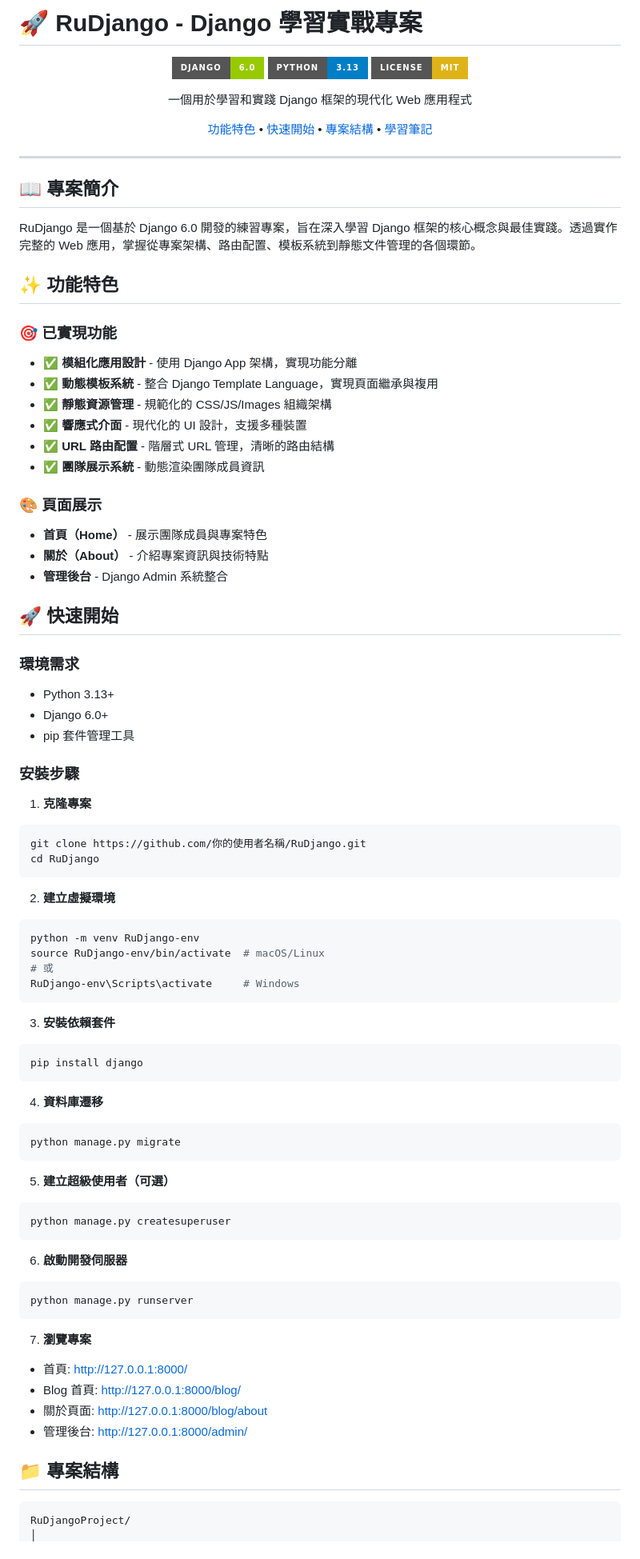
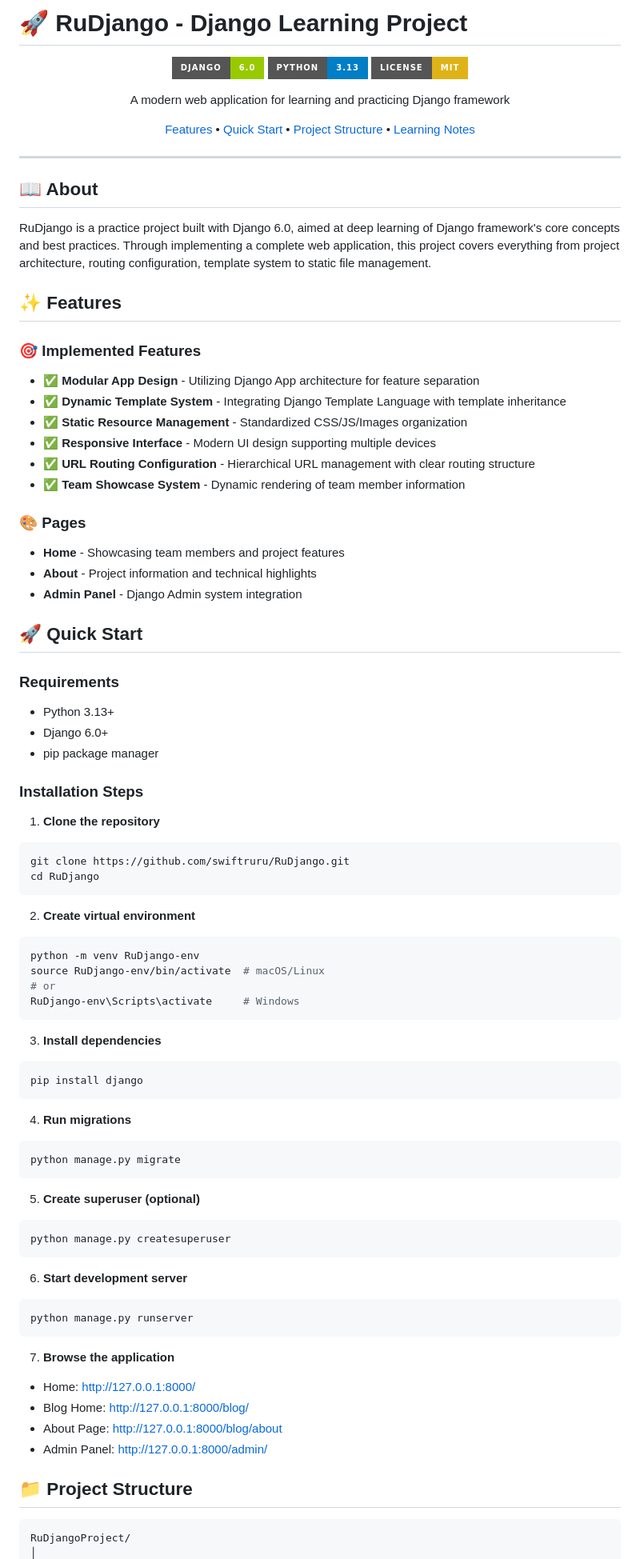
Before and after one commit to swiftruru/RuDjango, a Markdown page: README.md, the part around the change printed below. Shown: that part at 80% size. Rendered like a GitHub page; badges without logos.

````diff
--- a/README.md
+++ b/README.md
@@ -1,4 +1,4 @@
-# 🚀 RuDjango - Django 學習實戰專案
+# 🚀 RuDjango - Django Learning Project
 
 <div align="center">
 
@@ -6,84 +6,84 @@
 ![Python](https://img.shields.io/badge/Python-3.13-blue?style=for-the-badge&logo=python)
 ![License](https://img.shields.io/badge/License-MIT-yellow?style=for-the-badge)
 
-一個用於學習和實踐 Django 框架的現代化 Web 應用程式
+A modern web application for learning and practicing Django framework
 
-[功能特色](#-功能特色) • [快速開始](#-快速開始) • [專案結構](#-專案結構) • [學習筆記](#-學習筆記)
+[Features](#-features) • [Quick Start](#-quick-start) • [Project Structure](#-project-structure) • [Learning Notes](#-learning-notes)
 
 </div>
 
 ---
 
-## 📖 專案簡介
+## 📖 About
 
-RuDjango 是一個基於 Django 6.0 開發的練習專案，旨在深入學習 Django 框架的核心概念與最佳實踐。透過實作完整的 Web 應用，掌握從專案架構、路由配置、模板系統到靜態文件管理的各個環節。
+RuDjango is a practice project built with Django 6.0, aimed at deep learning of Django framework's core concepts and best practices. Through implementing a complete web application, this project covers everything from project architecture, routing configuration, template system to static file management.
 
-## ✨ 功能特色
+## ✨ Features
 
-### 🎯 已實現功能
-- ✅ **模組化應用設計** - 使用 Django App 架構，實現功能分離
-- ✅ **動態模板系統** - 整合 Django Template Language，實現頁面繼承與複用
-- ✅ **靜態資源管理** - 規範化的 CSS/JS/Images 組織架構
-- ✅ **響應式介面** - 現代化的 UI 設計，支援多種裝置
-- ✅ **URL 路由配置** - 階層式 URL 管理，清晰的路由結構
-- ✅ **團隊展示系統** - 動態渲染團隊成員資訊
+### 🎯 Implemented Features
+- ✅ **Modular App Design** - Utilizing Django App architecture for feature separation
+- ✅ **Dynamic Template System** - Integrating Django Template Language with template inheritance
+- ✅ **Static Resource Management** - Standardized CSS/JS/Images organization
+- ✅ **Responsive Interface** - Modern UI design supporting multiple devices
+- ✅ **URL Routing Configuration** - Hierarchical URL management with clear routing structure
+- ✅ **Team Showcase System** - Dynamic rendering of team member information
 
-### 🎨 頁面展示
-- **首頁（Home）** - 展示團隊成員與專案特色
-- **關於（About）** - 介紹專案資訊與技術特點
-- **管理後台** - Django Admin 系統整合
+### 🎨 Pages
+- **Home** - Showcasing team members and project features
+- **About** - Project information and technical highlights
+- **Admin Panel** - Django Admin system integration
 
-## 🚀 快速開始
+## 🚀 Quick Start
 
-### 環境需求
+### Requirements
 
 - Python 3.13+
 - Django 6.0+
-- pip 套件管理工具
+- pip package manager
 
-### 安裝步驟
+### Installation Steps
 
-1. **克隆專案**
+1. **Clone the repository**
 ```bash
-git clone https://github.com/你的使用者名稱/RuDjango.git
+git clone https://github.com/swiftruru/RuDjango.git
 cd RuDjango
 ```
 
-2. **建立虛擬環境**
+2. **Create virtual environment**
 ```bash
 python -m venv RuDjango-env
 source RuDjango-env/bin/activate  # macOS/Linux
-# 或
+# or
 RuDjango-env\Scripts\activate     # Windows
 ```
 
-3. **安裝依賴套件**
+3. **Install dependencies**
 ```bash
 pip install django
 ```
 
-4. **資料庫遷移**
+4. **Run migrations**
 ```bash
 python manage.py migrate
 ```
 
-5. **建立超級使用者（可選）**
+5. **Create superuser (optional)**
 ```bash
 python manage.py createsuperuser
 ```
 
-6. **啟動開發伺服器**
+6. **Start development server**
 ```bash
 python manage.py runserver
 ```
 
-7. **瀏覽專案**
-- 首頁: http://127.0.0.1:8000/
-- Blog 首頁: http://127.0.0.1:8000/blog/
-- 關於頁面: http://127.0.0.1:8000/blog/about
-- 管理後台: http://127.0.0.1:8000/admin/
+7. **Browse the application**
+- Home: http://127.0.0.1:8000/
+- Blog Home: http://127.0.0.1:8000/blog/
+- About Page: http://127.0.0.1:8000/blog/about
+- Admin Panel: http://127.0.0.1:8000/admin/
 
-## 📁 專案結構
+## 📁 Project Structure
 
 ```
 RuDjangoProject/
````
Also changed, not shown: other parts of README.md (+95 -95 lines).
